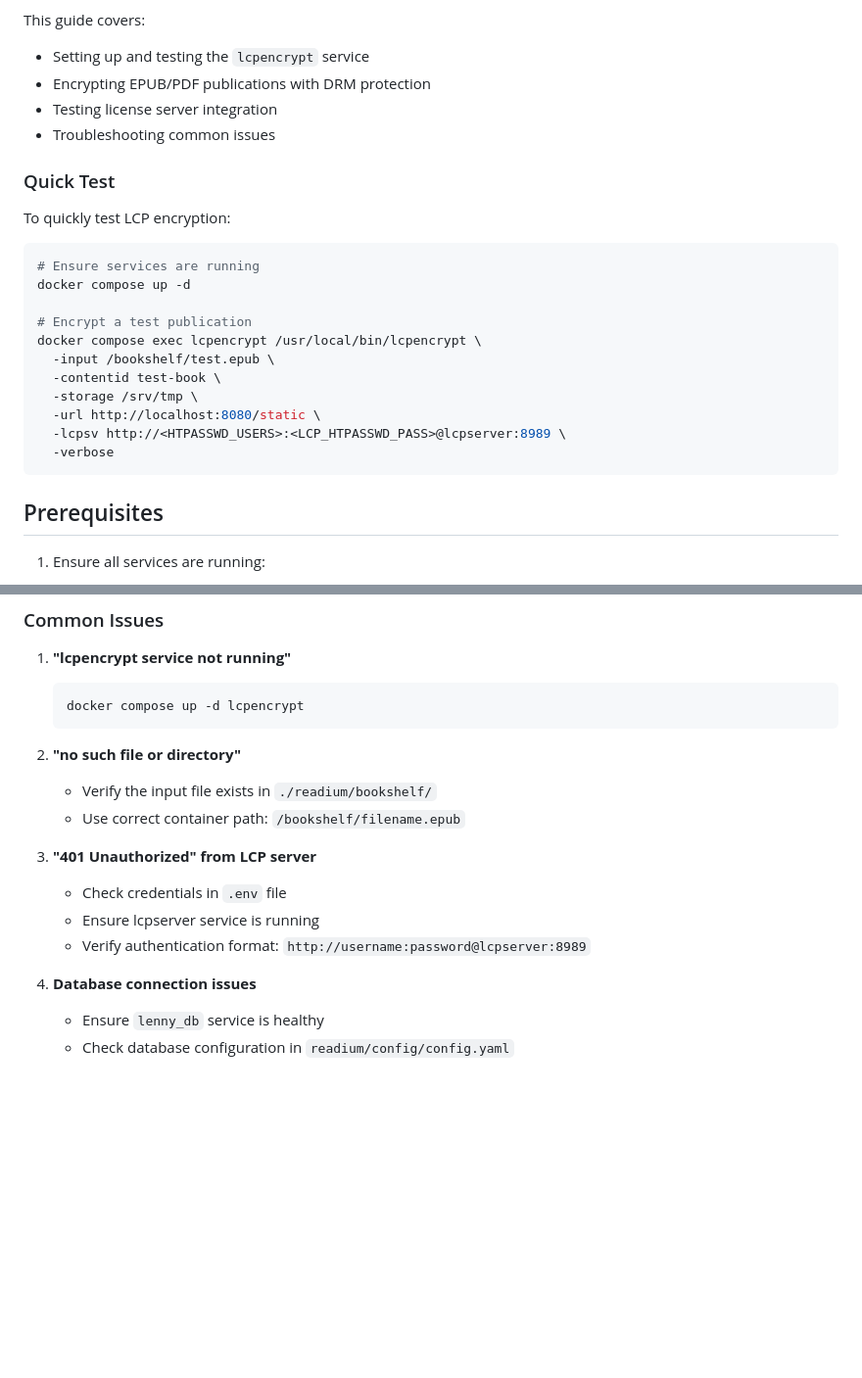
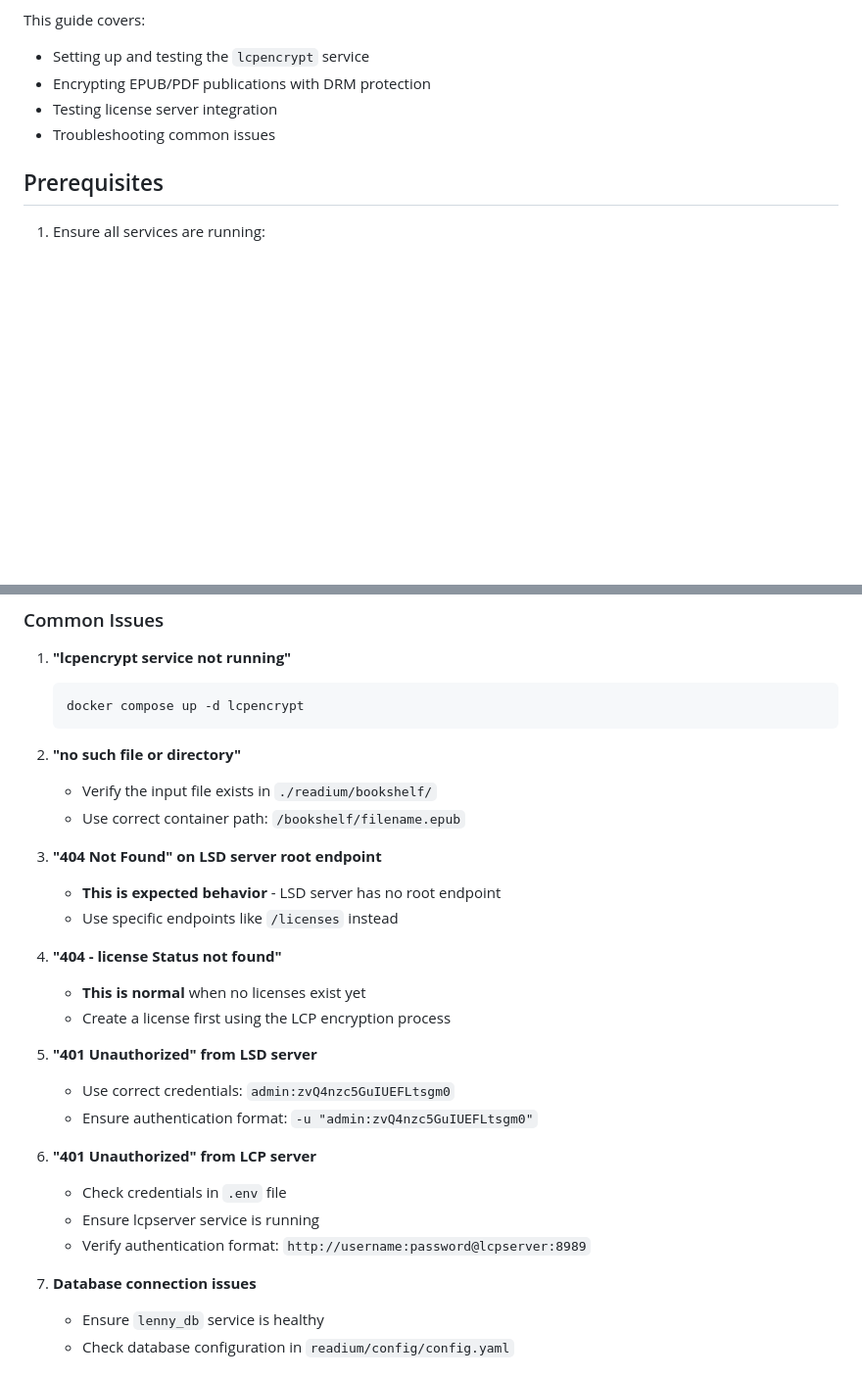
Before and after one commit to ronibhakta1/lenny, a Markdown page: readium/LCP_TESTING_README.md, 2 parts joined by grey strips. Shown: that part at 98% size. Drawn GitHub-style; blank space fills up the shorter version.

````diff
--- a/readium/LCP_TESTING_README.md
+++ b/readium/LCP_TESTING_README.md
@@ -24,25 +24,6 @@ This guide covers:
 * Encrypting EPUB/PDF publications with DRM protection
 * Testing license server integration
 * Troubleshooting common issues
-
-### Quick Test
-
-To quickly test LCP encryption:
-
-```bash
-# Ensure services are running
-docker compose up -d
-
-# Encrypt a test publication
-docker compose exec lcpencrypt /usr/local/bin/lcpencrypt \
-  -input /bookshelf/test.epub \
-  -contentid test-book \
-  -storage /srv/tmp \
-  -url http://localhost:8080/static \
-  -lcpsv http://<HTPASSWD_USERS>:<LCP_HTPASSWD_PASS>@lcpserver:8989 \
-  -verbose
-```
-
 
 ## Prerequisites
 
@@ -254,12 +262,24 @@ The `lcpencrypt` tool supports these parameters:
    - Verify the input file exists in `./readium/bookshelf/`
    - Use correct container path: `/bookshelf/filename.epub`
 
-3. **"401 Unauthorized" from LCP server**
+3. **"404 Not Found" on LSD server root endpoint**
+   - **This is expected behavior** - LSD server has no root endpoint
+   - Use specific endpoints like `/licenses` instead
+
+4. **"404 - license Status not found"**
+   - **This is normal** when no licenses exist yet
+   - Create a license first using the LCP encryption process
+
+5. **"401 Unauthorized" from LSD server**
+   - Use correct credentials: `admin:zvQ4nzc5GuIUEFLtsgm0`
+   - Ensure authentication format: `-u "admin:zvQ4nzc5GuIUEFLtsgm0"`
+
+6. **"401 Unauthorized" from LCP server**
    - Check credentials in `.env` file
    - Ensure lcpserver service is running
    - Verify authentication format: `http://username:password@lcpserver:8989`
 
-4. **Database connection issues**
+7. **Database connection issues**
    - Ensure `lenny_db` service is healthy
    - Check database configuration in `readium/config/config.yaml`
 
````
Also changed, not shown: other parts of readium/LCP_TESTING_README.md (+50 -23 lines).
